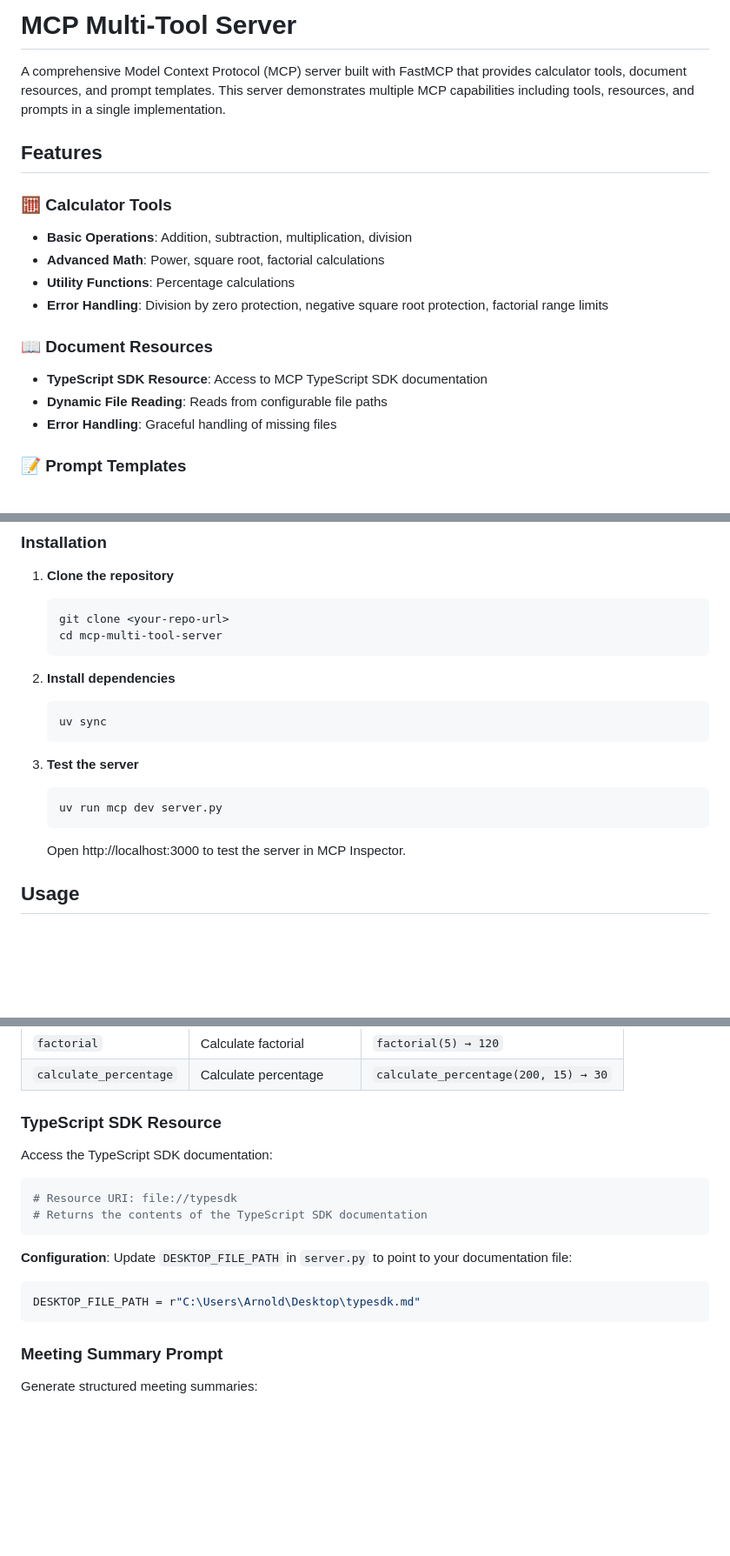
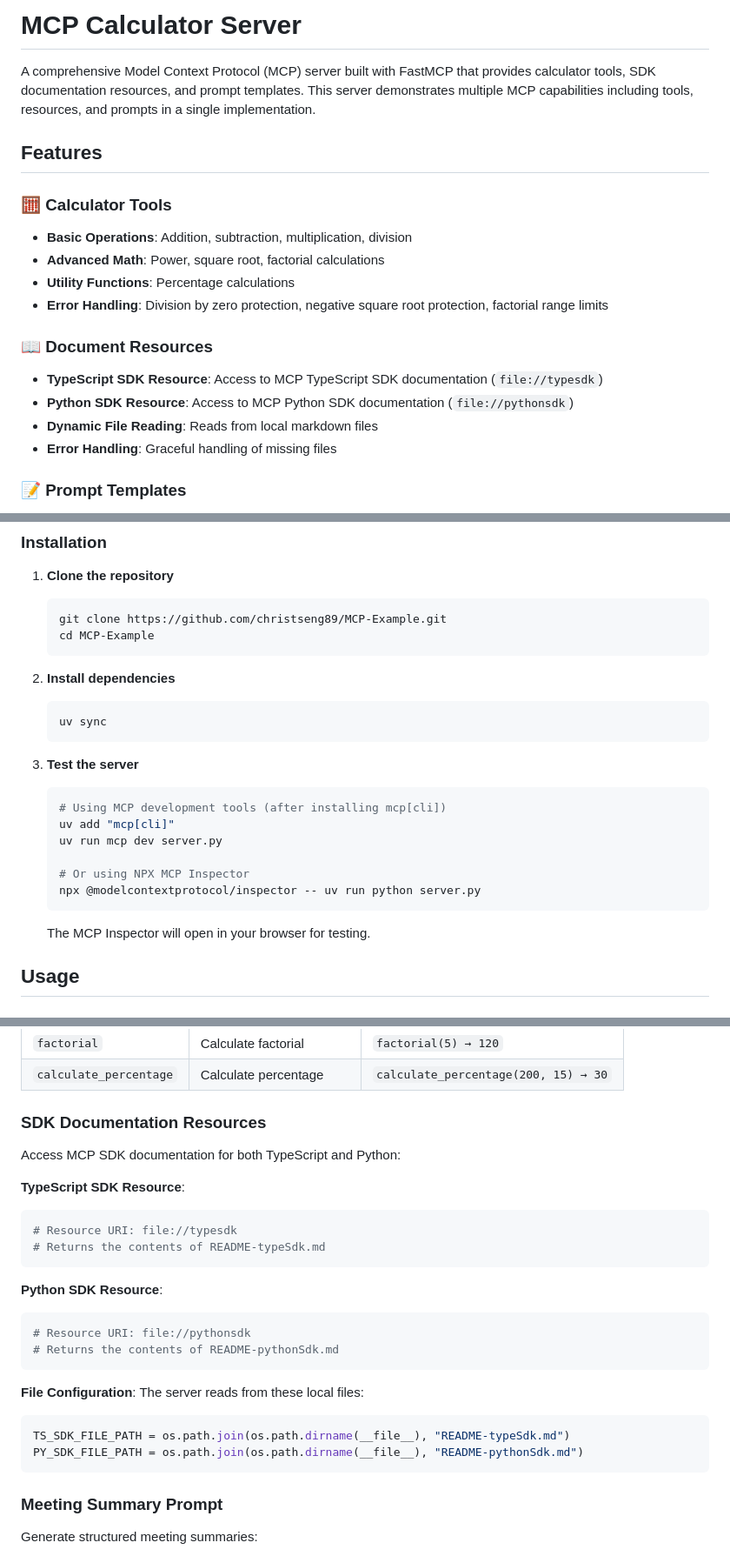
Before and after one commit to christseng89/MCP-Example, a Markdown page: README.md, 3 parts joined by grey strips. Shown at 87% size. GitHub-like rendering; blank space fills up the shorter version.

````diff
--- a/README.md
+++ b/README.md
@@ -1,6 +1,6 @@
-# MCP Multi-Tool Server
+# MCP Calculator Server
 
-A comprehensive Model Context Protocol (MCP) server built with FastMCP that provides calculator tools, document resources, and prompt templates. This server demonstrates multiple MCP capabilities including tools, resources, and prompts in a single implementation.
+A comprehensive Model Context Protocol (MCP) server built with FastMCP that provides calculator tools, SDK documentation resources, and prompt templates. This server demonstrates multiple MCP capabilities including tools, resources, and prompts in a single implementation.
 
 ## Features
 
@@ -11,8 +11,9 @@ A comprehensive Model Context Protocol (MCP) server built with FastMCP that prov
 - **Error Handling**: Division by zero protection, negative square root protection, factorial range limits
 
 ### 📖 Document Resources
-- **TypeScript SDK Resource**: Access to MCP TypeScript SDK documentation
-- **Dynamic File Reading**: Reads from configurable file paths
+- **TypeScript SDK Resource**: Access to MCP TypeScript SDK documentation (`file://typesdk`)
+- **Python SDK Resource**: Access to MCP Python SDK documentation (`file://pythonsdk`)
+- **Dynamic File Reading**: Reads from local markdown files
 - **Error Handling**: Graceful handling of missing files
 
 ### 📝 Prompt Templates
@@ -30,8 +31,8 @@ A comprehensive Model Context Protocol (MCP) server built with FastMCP that prov
 
 1. **Clone the repository**
    ```bash
-   git clone <your-repo-url>
-   cd mcp-multi-tool-server
+   git clone https://github.com/christseng89/MCP-Example.git
+   cd MCP-Example
    ```
 
 2. **Install dependencies**
@@ -41,10 +42,15 @@ A comprehensive Model Context Protocol (MCP) server built with FastMCP that prov
 
 3. **Test the server**
    ```bash
+   # Using MCP development tools (after installing mcp[cli])
+   uv add "mcp[cli]"
    uv run mcp dev server.py
+
+   # Or using NPX MCP Inspector
+   npx @modelcontextprotocol/inspector -- uv run python server.py
    ```
 
-   Open http://localhost:3000 to test the server in MCP Inspector.
+   The MCP Inspector will open in your browser for testing.
 
 ## Usage
 
@@ -63,18 +69,26 @@ The server provides 8 calculator tools:
 | `factorial` | Calculate factorial | `factorial(5) → 120` |
 | `calculate_percentage` | Calculate percentage | `calculate_percentage(200, 15) → 30` |
 
-### TypeScript SDK Resource
+### SDK Documentation Resources
 
-Access the TypeScript SDK documentation:
+Access MCP SDK documentation for both TypeScript and Python:
 
+**TypeScript SDK Resource**:
 ```python
 # Resource URI: file://typesdk
-# Returns the contents of the TypeScript SDK documentation
+# Returns the contents of README-typeSdk.md
 ```
 
-**Configuration**: Update `DESKTOP_FILE_PATH` in `server.py` to point to your documentation file:
+**Python SDK Resource**:
 ```python
-DESKTOP_FILE_PATH = r"C:\Users\Arnold\Desktop\typesdk.md"
+# Resource URI: file://pythonsdk
+# Returns the contents of README-pythonSdk.md
+```
+
+**File Configuration**: The server reads from these local files:
+```python
+TS_SDK_FILE_PATH = os.path.join(os.path.dirname(__file__), "README-typeSdk.md")
+PY_SDK_FILE_PATH = os.path.join(os.path.dirname(__file__), "README-pythonSdk.md")
 ```
 
 ### Meeting Summary Prompt
````
Also changed, not shown: other parts of README.md (+24 -15 lines).
